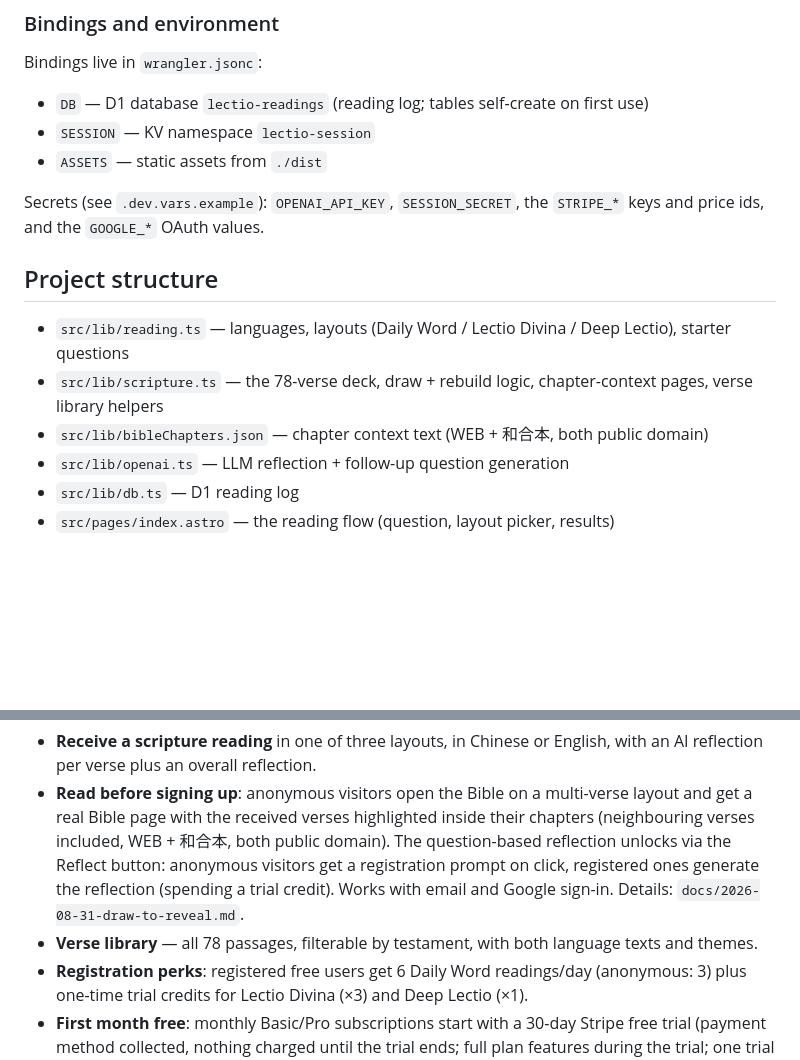
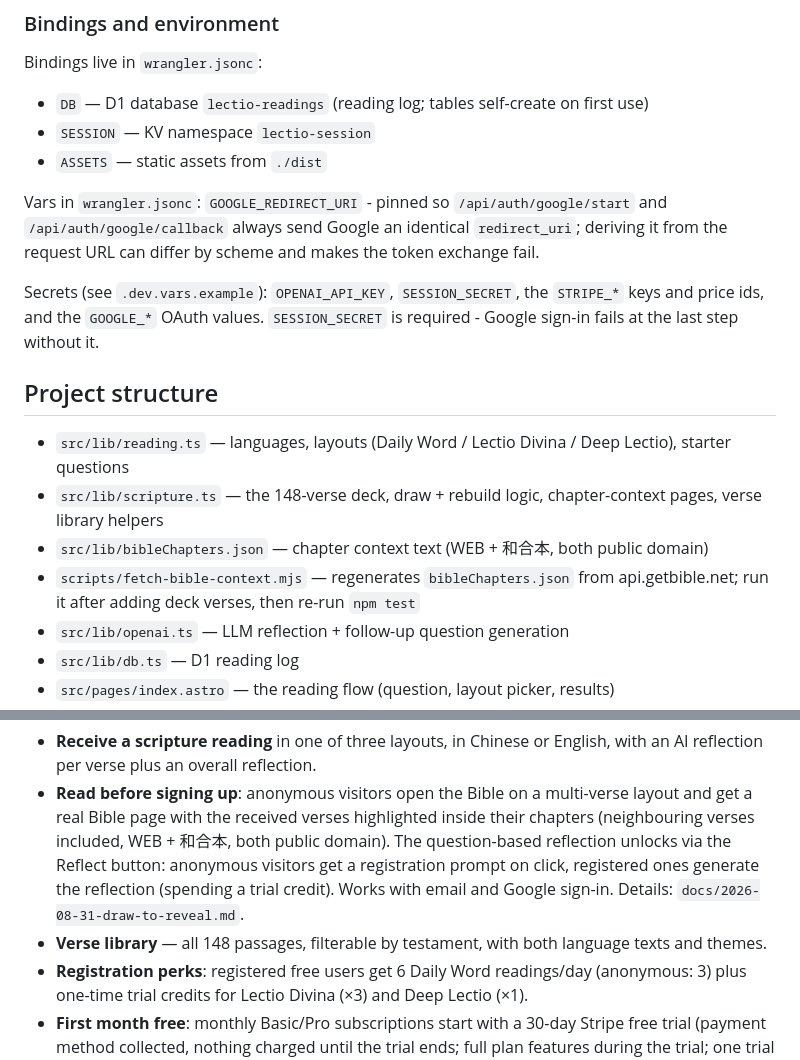
Before and after one commit to ericzhoun/lectio, a Markdown page: README.md, 2 parts joined by grey strips. GitHub-like rendering; blank space fills up the shorter version.

```diff
--- a/README.md
+++ b/README.md
@@ -42,14 +42,21 @@ Bindings live in `wrangler.jsonc`:
 - `SESSION` — KV namespace `lectio-session`
 - `ASSETS` — static assets from `./dist`
 
+Vars in `wrangler.jsonc`: `GOOGLE_REDIRECT_URI` - pinned so `/api/auth/google/start` and
+`/api/auth/google/callback` always send Google an identical `redirect_uri`; deriving it from the
+request URL can differ by scheme and makes the token exchange fail.
+
 Secrets (see `.dev.vars.example`): `OPENAI_API_KEY`, `SESSION_SECRET`, the `STRIPE_*` keys and
-price ids, and the `GOOGLE_*` OAuth values.
+price ids, and the `GOOGLE_*` OAuth values. `SESSION_SECRET` is required - Google sign-in fails at
+the last step without it.
 
 ## Project structure
 
 - `src/lib/reading.ts` — languages, layouts (Daily Word / Lectio Divina / Deep Lectio), starter questions
-- `src/lib/scripture.ts` — the 78-verse deck, draw + rebuild logic, chapter-context pages, verse library helpers
+- `src/lib/scripture.ts` — the 148-verse deck, draw + rebuild logic, chapter-context pages, verse library helpers
 - `src/lib/bibleChapters.json` — chapter context text (WEB + 和合本, both public domain)
+- `scripts/fetch-bible-context.mjs` — regenerates `bibleChapters.json` from api.getbible.net; run it
+  after adding deck verses, then re-run `npm test`
 - `src/lib/openai.ts` — LLM reflection + follow-up question generation
 - `src/lib/db.ts` — D1 reading log
 - `src/pages/index.astro` — the reading flow (question, layout picker, results)
@@ -76,7 +83,7 @@ welcome-credit columns are keyed by them.
   Reflect button: anonymous visitors get a registration prompt on click, registered ones generate
   the reflection (spending a trial credit). Works with email and Google sign-in.
   Details: `docs/2026-08-31-draw-to-reveal.md`.
-- **Verse library** — all 78 passages, filterable by testament, with both language texts and themes.
+- **Verse library** — all 148 passages, filterable by testament, with both language texts and themes.
 - **Registration perks**: registered free users get 6 Daily Word readings/day (anonymous: 3) plus
   one-time trial credits for Lectio Divina (×3) and Deep Lectio (×1).
 - **First month free**: monthly Basic/Pro subscriptions start with a 30-day Stripe free trial
```
